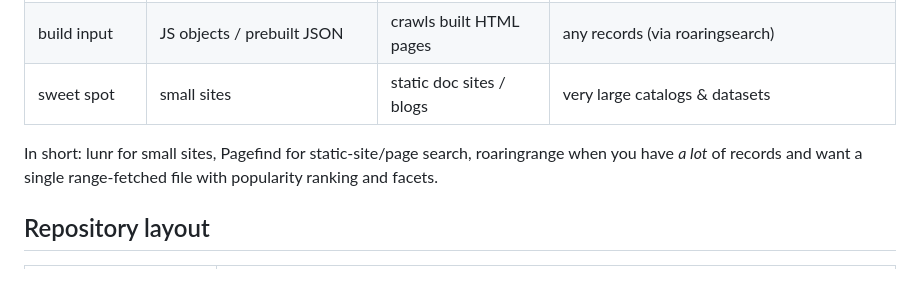
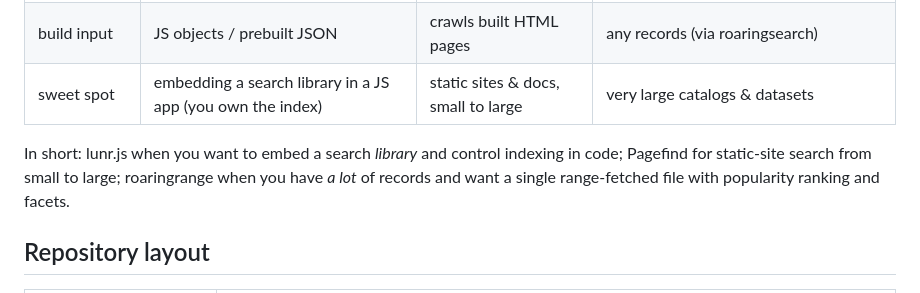
Before and after one commit to freeeve/roaringrange, a Markdown page: README.md, the part around the change. Rendered like a GitHub page.

Commit message:
docs: fix comparison sweet-spot framing (lunr is an embeddable library, not a small-site pick over Pagefind)

```diff
--- a/README.md
+++ b/README.md
@@ -53,11 +53,12 @@ trading query-time relevance ranking for a baked-in popularity order.
 | ranking | TF-IDF / BM25 relevance | BM25-like relevance | popularity, baked into doc-ID order — **no query-time relevance** |
 | facets / filters | fielded search (no facet counts) | filters + facet counts | facets + live counts (sidecar) |
 | build input | JS objects / prebuilt JSON | crawls built HTML pages | any records (via roaringsearch) |
-| sweet spot | small sites | static doc sites / blogs | very large catalogs & datasets |
+| sweet spot | embedding a search library in a JS app (you own the index) | static sites & docs, small to large | very large catalogs & datasets |
 
-In short: lunr for small sites, Pagefind for static-site/page search, roaringrange
-when you have *a lot* of records and want a single range-fetched file with
-popularity ranking and facets.
+In short: lunr.js when you want to embed a search *library* and control indexing
+in code; Pagefind for static-site search from small to large; roaringrange when
+you have *a lot* of records and want a single range-fetched file with popularity
+ranking and facets.
 
 ## Repository layout
 
```
